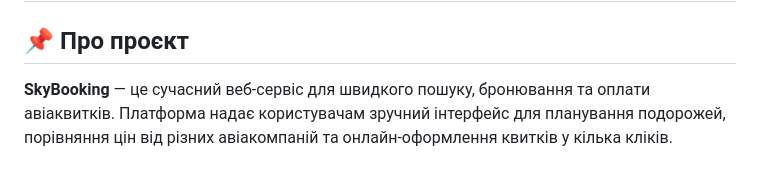
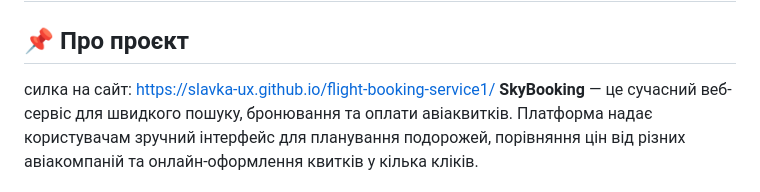
Before and after one commit to slavka-ux/flight-booking-service1, a Markdown page: README.md, the part around the change. GitHub-like rendering.

Commit message:
Update project description with website link
Added a link to the website in the project description.

```diff
--- a/README.md
+++ b/README.md
@@ -4,7 +4,7 @@
 # ✈️ SkyBooking - Сервіс замовлення авіаквитків
 
 ## 📌 Про проєкт
-
+силка на сайт: https://slavka-ux.github.io/flight-booking-service1/
 **SkyBooking** — це сучасний веб-сервіс для швидкого пошуку, бронювання та оплати авіаквитків. Платформа надає користувачам зручний інтерфейс для планування подорожей, порівняння цін від різних авіакомпаній та онлайн-оформлення квитків у кілька кліків.
 
 Сервіс створений з метою спростити процес покупки авіаквитків, зробити його максимально прозорим, безпечним та доступним для кожного користувача незалежно від рівня технічної підготовки.
```
